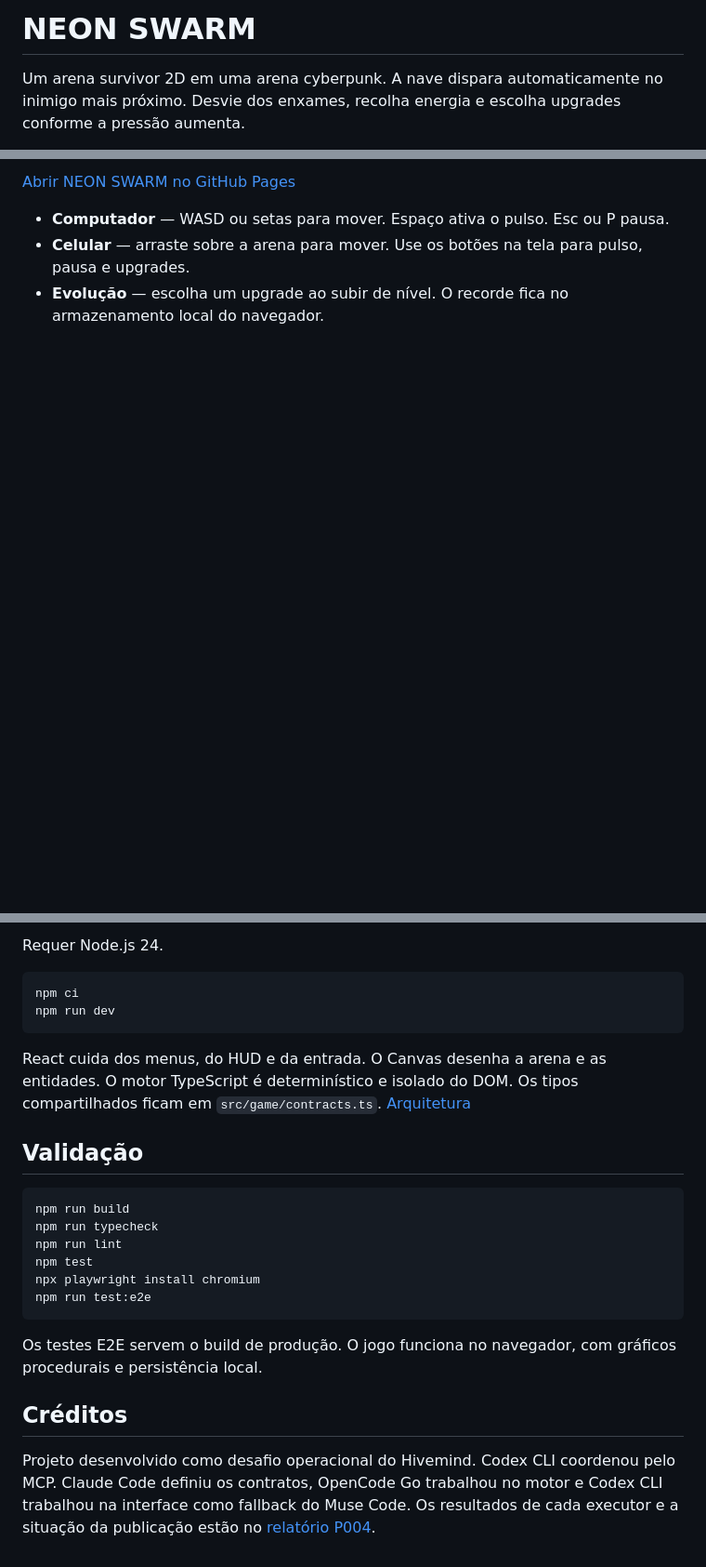
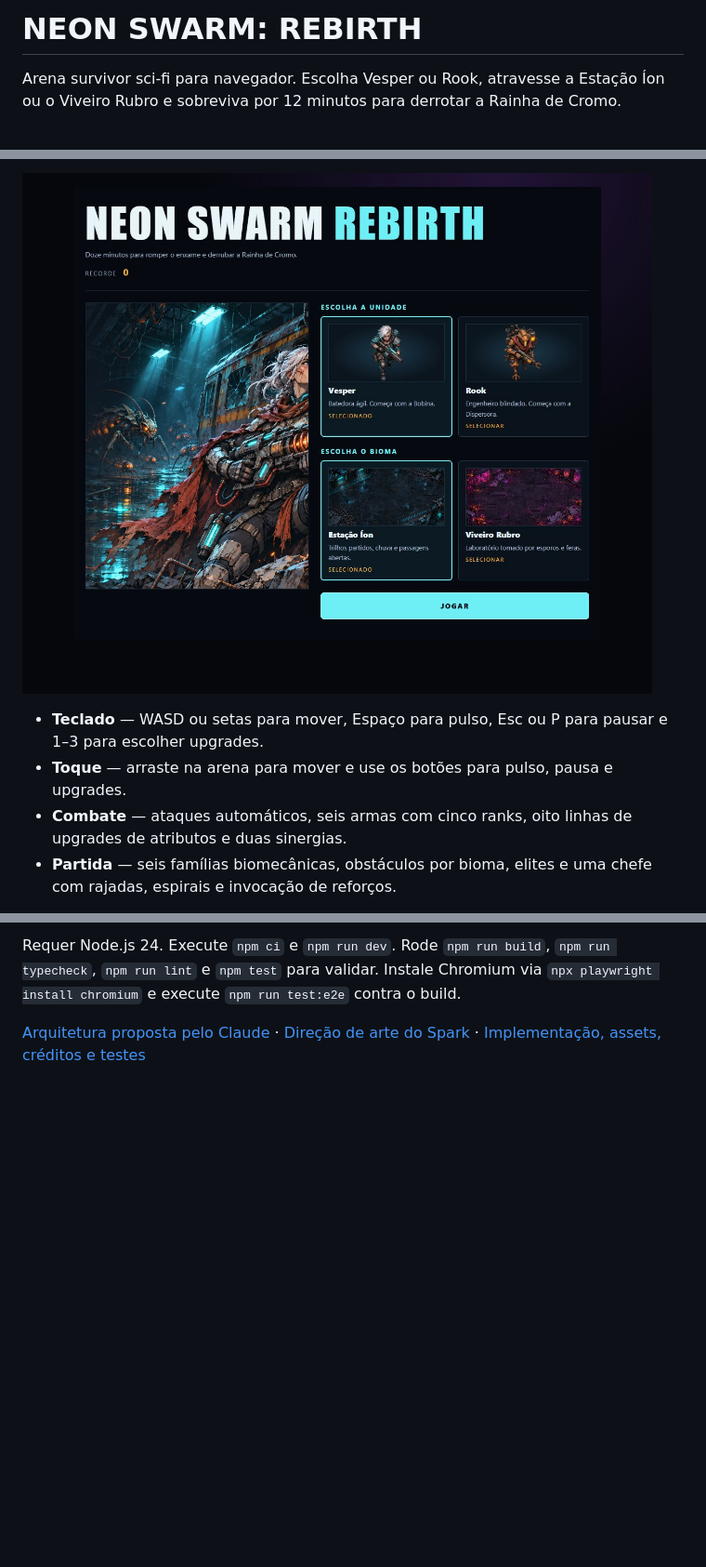
Before and after one commit to Ald3b4r4n/NeonSwarm, a Markdown page: README.md, 3 parts joined by grey strips. Shown at 93% size. GitHub-like rendering; pictures changed too: docs/screenshots/menu.jpg (added); blank space fills up the shorter version.

Commit message:
Fecha revisão de gameplay e evidências da prévia Rebirth

````diff
--- a/README.md
+++ b/README.md
@@ -1,4 +1,4 @@
-# NEON SWARM
+# NEON SWARM: REBIRTH
 
-Um arena survivor 2D em uma arena cyberpunk. A nave dispara automaticamente no inimigo mais próximo. Desvie dos enxames, recolha energia e escolha upgrades conforme a pressão aumenta.
+Arena survivor sci-fi para navegador. Escolha Vesper ou Rook, atravesse a Estação Íon ou o Viveiro Rubro e sobreviva por 12 minutos para derrotar a Rainha de Cromo.
 
@@ -6,7 +6,8 @@ Um arena survivor 2D em uma arena cyberpunk. A nave dispara automaticamente no i
 
-[Abrir NEON SWARM no GitHub Pages](https://ald3b4r4n.github.io/NeonSwarm/)
+![Seleção de personagem e bioma no jogo](docs/screenshots/menu.jpg)
 
-- **Computador** — WASD ou setas para mover. Espaço ativa o pulso. Esc ou P pausa.
-- **Celular** — arraste sobre a arena para mover. Use os botões na tela para pulso, pausa e upgrades.
-- **Evolução** — escolha um upgrade ao subir de nível. O recorde fica no armazenamento local do navegador.
+- **Teclado** — WASD ou setas para mover, Espaço para pulso, Esc ou P para pausar e 1–3 para escolher upgrades.
+- **Toque** — arraste na arena para mover e use os botões para pulso, pausa e upgrades.
+- **Combate** — ataques automáticos, seis armas com cinco ranks, oito linhas de upgrades de atributos e duas sinergias.
+- **Partida** — seis famílias biomecânicas, obstáculos por bioma, elites e uma chefe com rajadas, espirais e invocação de reforços.
 
@@ -14,26 +15,4 @@ Um arena survivor 2D em uma arena cyberpunk. A nave dispara automaticamente no i
 
-Requer Node.js 24.
+Requer Node.js 24. Execute `npm ci` e `npm run dev`. Rode `npm run build`, `npm run typecheck`, `npm run lint` e `npm test` para validar. Instale Chromium via `npx playwright install chromium` e execute `npm run test:e2e` contra o build.
 
-```sh
-npm ci
-npm run dev
-```
-
-React cuida dos menus, do HUD e da entrada. O Canvas desenha a arena e as entidades. O motor TypeScript é determinístico e isolado do DOM. Os tipos compartilhados ficam em `src/game/contracts.ts`. [Arquitetura](docs/arquitetura.md)
-
-## Validação
-
-```sh
-npm run build
-npm run typecheck
-npm run lint
-npm test
-npx playwright install chromium
-npm run test:e2e
-```
-
-Os testes E2E servem o build de produção. O jogo funciona no navegador, com gráficos procedurais e persistência local.
-
-## Créditos
-
-Projeto desenvolvido como desafio operacional do Hivemind. Codex CLI coordenou pelo MCP. Claude Code definiu os contratos, OpenCode Go trabalhou no motor e Codex CLI trabalhou na interface como fallback do Muse Code. Os resultados de cada executor e a situação da publicação estão no [relatório P004](docs/p004.md).
+[Arquitetura proposta pelo Claude](docs/rebirth-arquitetura.md) · [Direção de arte do Spark](docs/rebirth-arte.md) · [Implementação, assets, créditos e testes](docs/rebirth.md)
````
Also changed, not shown: other parts of README.md (+2 -2 lines), docs/rebirth.md (added, +21 -0 lines), docs/screenshots/horda.jpg (added), docs/screenshots/inicio.jpg (added), docs/screenshots/rainha.jpg (added), docs/screenshots/resultado.jpg (added), 7 other files.
